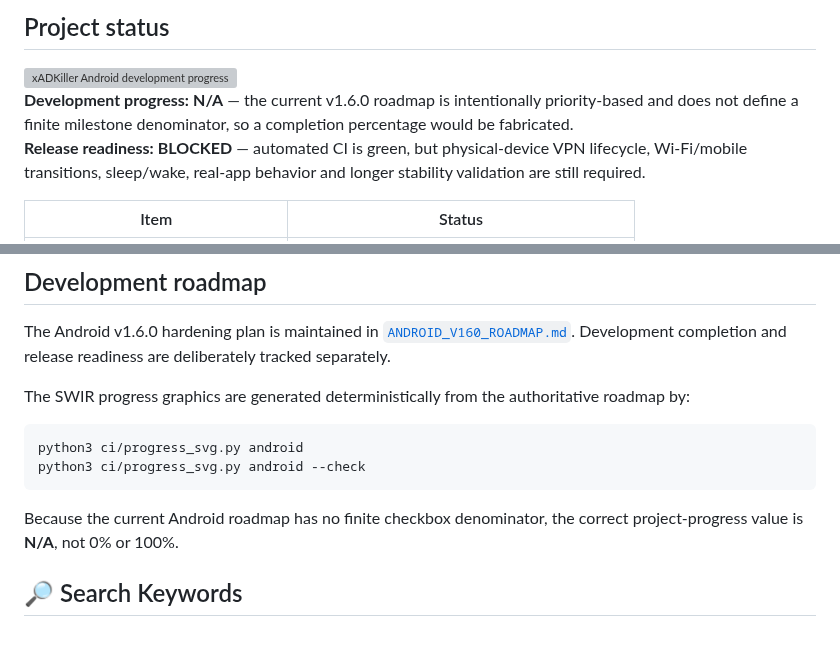
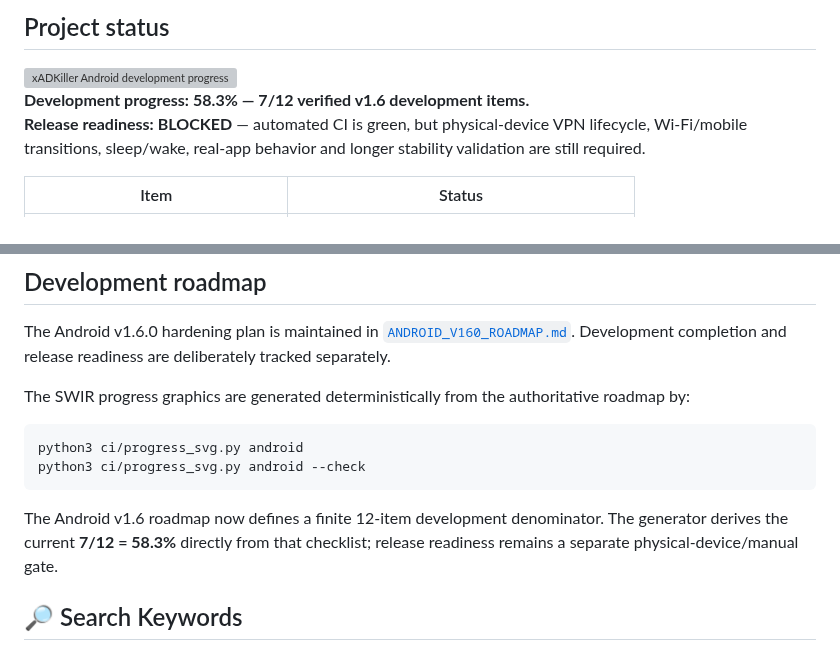
Before and after one commit to Swir/xADKiller, a Markdown page: README.md, 2 parts joined by grey strips. Rendered like a GitHub page; grey boxes are pictures that could not be loaded.

Commit message:
docs(android): expose verified v1.6 progress

````diff
--- a/README.md
+++ b/README.md
@@ -14,7 +14,7 @@
 
 <img width="100%" src="assets/readme/android/progress-card.svg" alt="xADKiller Android development progress" />
 
-**Development progress:** **N/A** — the current v1.6.0 roadmap is intentionally priority-based and does not define a finite milestone denominator, so a completion percentage would be fabricated.
+**Development progress:** **58.3% — 7/12 verified v1.6 development items.**
 **Release readiness:** **BLOCKED** — automated CI is green, but physical-device VPN lifecycle, Wi-Fi/mobile transitions, sleep/wake, real-app behavior and longer stability validation are still required.
 
 | Item | Status |
@@ -106,7 +106,7 @@ python3 ci/progress_svg.py android
 python3 ci/progress_svg.py android --check
 ```
 
-Because the current Android roadmap has no finite checkbox denominator, the correct project-progress value is **N/A**, not 0% or 100%.
+The Android v1.6 roadmap now defines a finite 12-item development denominator. The generator derives the current **7/12 = 58.3%** directly from that checklist; release readiness remains a separate physical-device/manual gate.
 
 ## 🔎 Search Keywords
 
````
